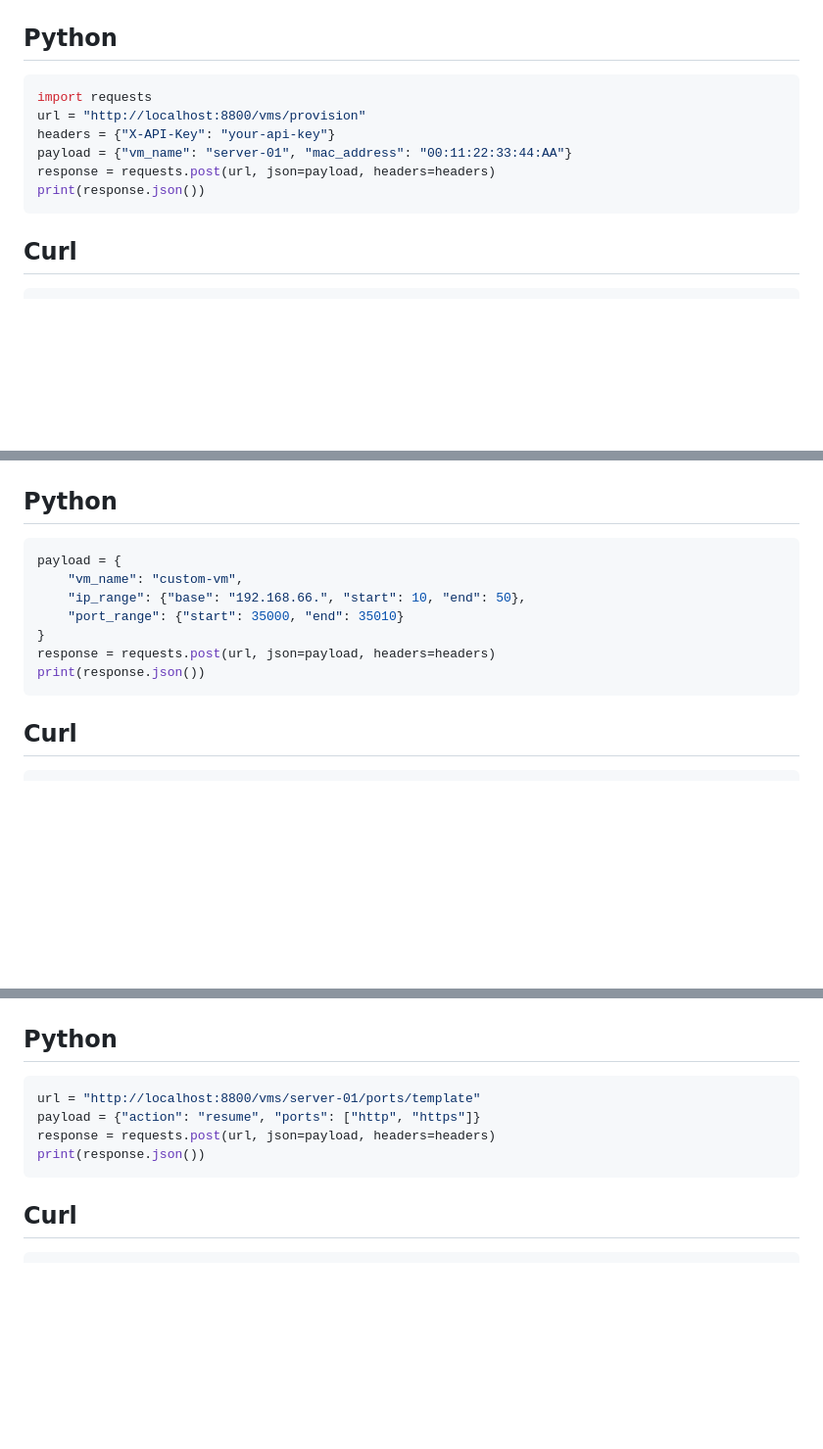
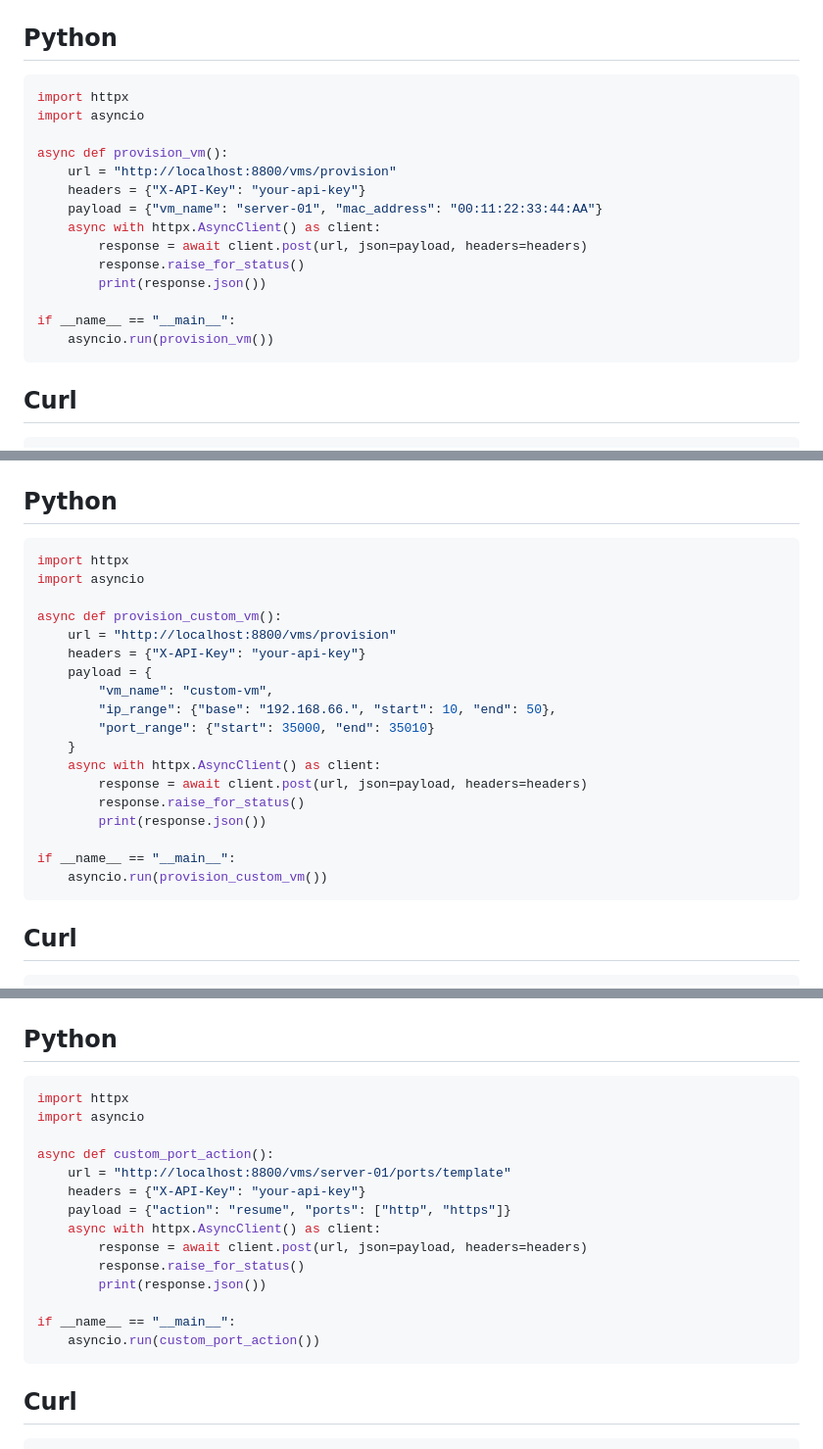
Before and after one commit to c-tek/vyos, a Markdown page: docs/EXAMPLES.md, 3 parts joined by grey strips. Shown: that part at 98% size. Rendered like a GitHub page; blank space fills up the shorter version.

````diff
--- a/docs/EXAMPLES.md
+++ b/docs/EXAMPLES.md
@@ -42,12 +61,20 @@ print(response.json())
 
 ## Python
 ```python
-import requests
-url = "http://localhost:8800/vms/provision"
-headers = {"X-API-Key": "your-api-key"}
-payload = {"vm_name": "server-01", "mac_address": "00:11:22:33:44:AA"}
-response = requests.post(url, json=payload, headers=headers)
-print(response.json())
+import httpx
+import asyncio
+
+async def provision_vm():
+    url = "http://localhost:8800/vms/provision"
+    headers = {"X-API-Key": "your-api-key"}
+    payload = {"vm_name": "server-01", "mac_address": "00:11:22:33:44:AA"}
+    async with httpx.AsyncClient() as client:
+        response = await client.post(url, json=payload, headers=headers)
+        response.raise_for_status()
+        print(response.json())
+
+if __name__ == "__main__":
+    asyncio.run(provision_vm())
 ```
 
 ## Curl
@@ -78,13 +105,24 @@ curl -X POST "http://localhost:8800/vms/provision" \
 
 ## Python
 ```python
-payload = {
-    "vm_name": "custom-vm",
-    "ip_range": {"base": "192.168.66.", "start": 10, "end": 50},
-    "port_range": {"start": 35000, "end": 35010}
-}
-response = requests.post(url, json=payload, headers=headers)
-print(response.json())
+import httpx
+import asyncio
+
+async def provision_custom_vm():
+    url = "http://localhost:8800/vms/provision"
+    headers = {"X-API-Key": "your-api-key"}
+    payload = {
+        "vm_name": "custom-vm",
+        "ip_range": {"base": "192.168.66.", "start": 10, "end": 50},
+        "port_range": {"start": 35000, "end": 35010}
+    }
+    async with httpx.AsyncClient() as client:
+        response = await client.post(url, json=payload, headers=headers)
+        response.raise_for_status()
+        print(response.json())
+
+if __name__ == "__main__":
+    asyncio.run(provision_custom_vm())
 ```
 
 ## Curl
@@ -238,10 +315,20 @@ curl -X POST "http://localhost:8800/mcp/decommission" \
 
 ## Python
 ```python
-url = "http://localhost:8800/vms/server-01/ports/template"
-payload = {"action": "resume", "ports": ["http", "https"]}
-response = requests.post(url, json=payload, headers=headers)
-print(response.json())
+import httpx
+import asyncio
+
+async def custom_port_action():
+    url = "http://localhost:8800/vms/server-01/ports/template"
+    headers = {"X-API-Key": "your-api-key"}
+    payload = {"action": "resume", "ports": ["http", "https"]}
+    async with httpx.AsyncClient() as client:
+        response = await client.post(url, json=payload, headers=headers)
+        response.raise_for_status()
+        print(response.json())
+
+if __name__ == "__main__":
+    asyncio.run(custom_port_action())
 ```
 
 ## Curl
````
Also changed, not shown: other parts of docs/EXAMPLES.md (+84 -26 lines), docs/api-reference.md (+27 -11 lines), docs/vyos-installation.md (+14 -6 lines).
